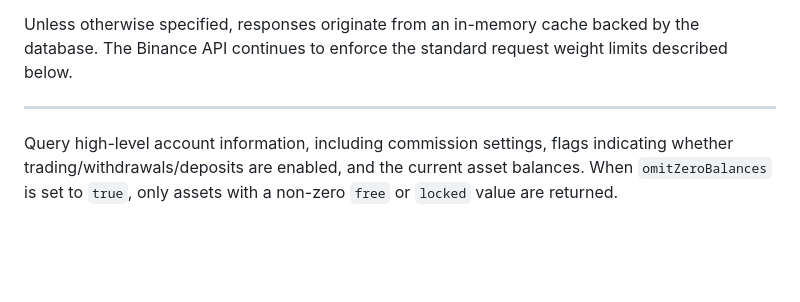
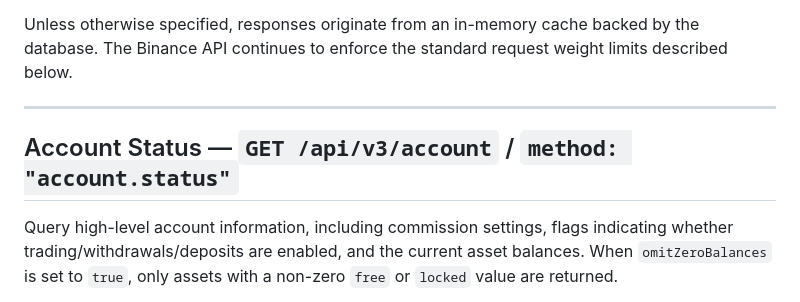
Before and after one commit to RA-CONSULTING/NEXUS-LIVE-FEED-, a Markdown page: docs/binance_account_endpoints.md, the part around the change. Drawn GitHub-style; blank space fills up the shorter version.

Commit message:
Add heading for account status endpoint

```diff
--- a/docs/binance_account_endpoints.md
+++ b/docs/binance_account_endpoints.md
@@ -6,6 +6,8 @@ Unless otherwise specified, responses originate from an in-memory cache backed b
 
 ---
 
+
+## Account Status — `GET /api/v3/account` / `method: "account.status"`
 
 Query high-level account information, including commission settings, flags indicating whether trading/withdrawals/deposits are enabled, and the current asset balances. When `omitZeroBalances` is set to `true`, only assets with a non-zero `free` or `locked` value are returned.
 
```
